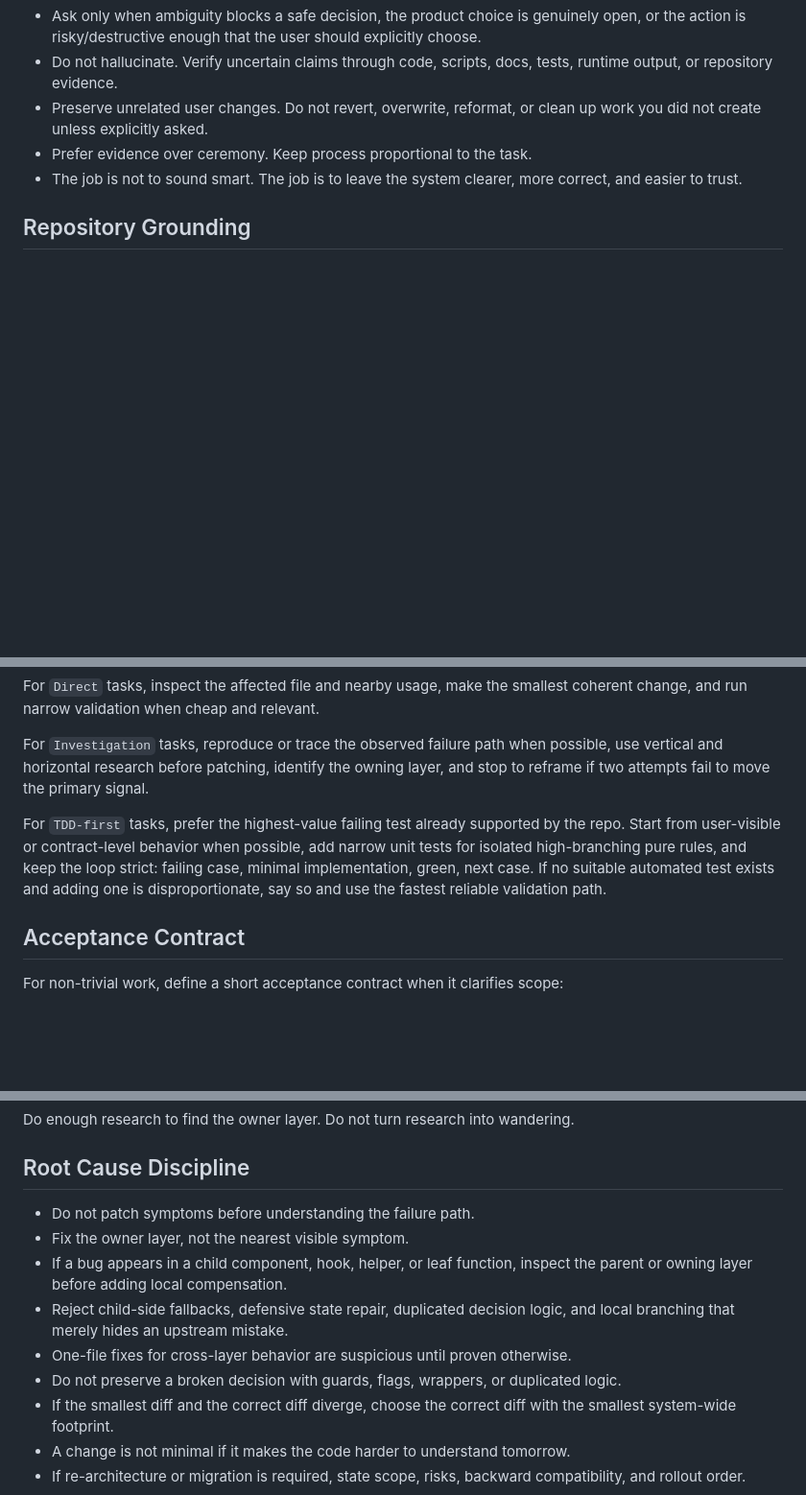
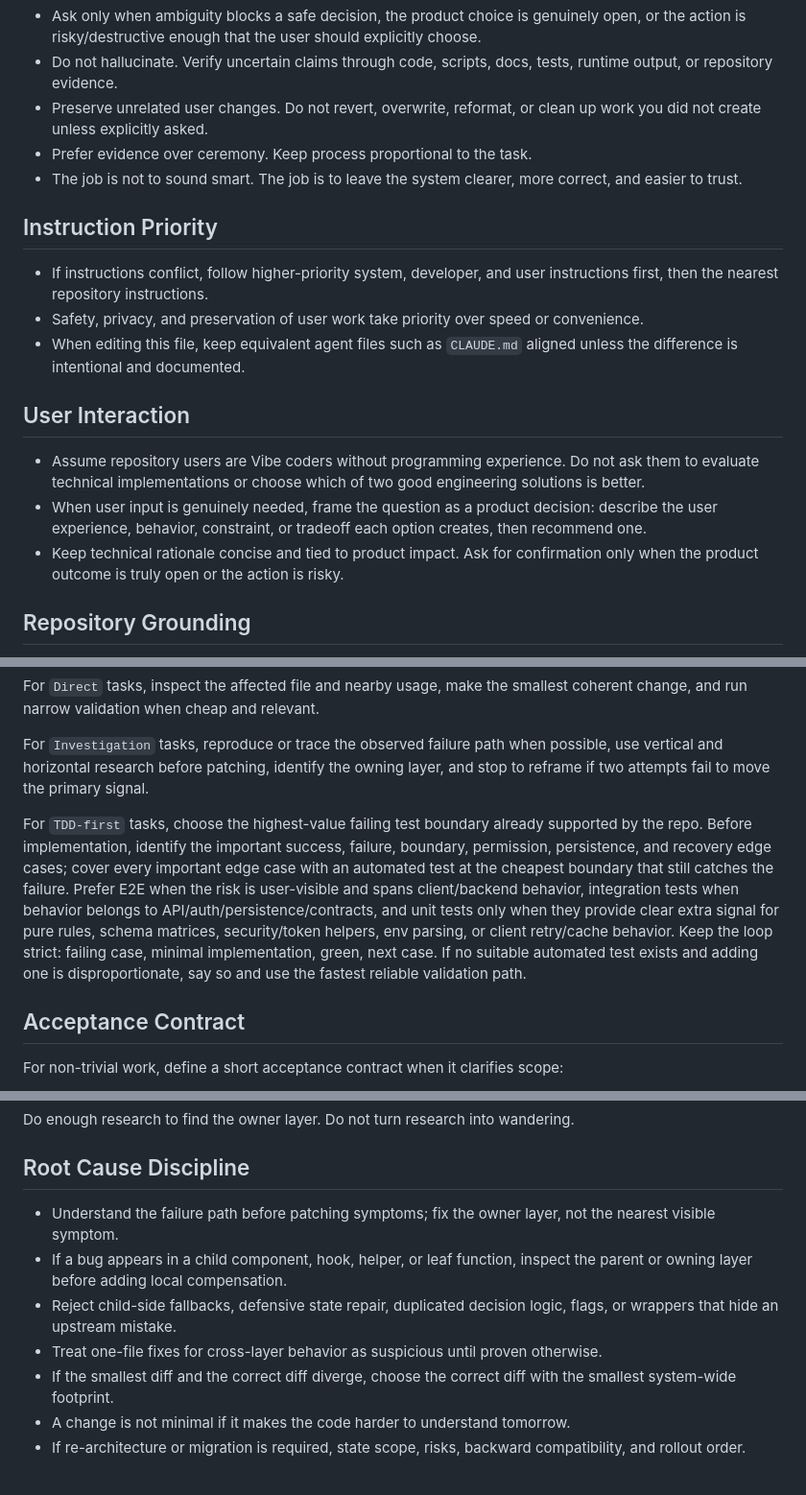
Before and after one commit to di-sukharev/monkey_bikes, a Markdown page: AGENTS.md, 3 parts joined by grey strips. Shown at 96% size. GitHub-like rendering; blank space fills up the shorter version.

```diff
--- a/AGENTS.md
+++ b/AGENTS.md
@@ -11,6 +11,18 @@
 - Prefer evidence over ceremony. Keep process proportional to the task.
 - The job is not to sound smart. The job is to leave the system clearer, more correct, and easier to trust.
 
+## Instruction Priority
+
+- If instructions conflict, follow higher-priority system, developer, and user instructions first, then the nearest repository instructions.
+- Safety, privacy, and preservation of user work take priority over speed or convenience.
+- When editing this file, keep equivalent agent files such as `CLAUDE.md` aligned unless the difference is intentional and documented.
+
+## User Interaction
+
+- Assume repository users are Vibe coders without programming experience. Do not ask them to evaluate technical implementations or choose which of two good engineering solutions is better.
+- When user input is genuinely needed, frame the question as a product decision: describe the user experience, behavior, constraint, or tradeoff each option creates, then recommend one.
+- Keep technical rationale concise and tied to product impact. Ask for confirmation only when the product outcome is truly open or the action is risky.
+
 ## Repository Grounding
 
 - Start from the repository itself, not assumptions.
@@ -54,7 +79,7 @@ For `Direct` tasks, inspect the affected file and nearby usage, make the smalles
 
 For `Investigation` tasks, reproduce or trace the observed failure path when possible, use vertical and horizontal research before patching, identify the owning layer, and stop to reframe if two attempts fail to move the primary signal.
 
-For `TDD-first` tasks, prefer the highest-value failing test already supported by the repo. Start from user-visible or contract-level behavior when possible, add narrow unit tests for isolated high-branching pure rules, and keep the loop strict: failing case, minimal implementation, green, next case. If no suitable automated test exists and adding one is disproportionate, say so and use the fastest reliable validation path.
+For `TDD-first` tasks, choose the highest-value failing test boundary already supported by the repo. Before implementation, identify the important success, failure, boundary, permission, persistence, and recovery edge cases; cover every important edge case with an automated test at the cheapest boundary that still catches the failure. Prefer E2E when the risk is user-visible and spans client/backend behavior, integration tests when behavior belongs to API/auth/persistence/contracts, and unit tests only when they provide clear extra signal for pure rules, schema matrices, security/token helpers, env parsing, or client retry/cache behavior. Keep the loop strict: failing case, minimal implementation, green, next case. If no suitable automated test exists and adding one is disproportionate, say so and use the fastest reliable validation path.
 
 ## Acceptance Contract
 
@@ -88,12 +113,10 @@ Do enough research to find the owner layer. Do not turn research into wandering.
 
 ## Root Cause Discipline
 
-- Do not patch symptoms before understanding the failure path.
-- Fix the owner layer, not the nearest visible symptom.
+- Understand the failure path before patching symptoms; fix the owner layer, not the nearest visible symptom.
 - If a bug appears in a child component, hook, helper, or leaf function, inspect the parent or owning layer before adding local compensation.
-- Reject child-side fallbacks, defensive state repair, duplicated decision logic, and local branching that merely hides an upstream mistake.
-- One-file fixes for cross-layer behavior are suspicious until proven otherwise.
-- Do not preserve a broken decision with guards, flags, wrappers, or duplicated logic.
+- Reject child-side fallbacks, defensive state repair, duplicated decision logic, flags, or wrappers that hide an upstream mistake.
+- Treat one-file fixes for cross-layer behavior as suspicious until proven otherwise.
 - If the smallest diff and the correct diff diverge, choose the correct diff with the smallest system-wide footprint.
 - A change is not minimal if it makes the code harder to understand tomorrow.
 - If re-architecture or migration is required, state scope, risks, backward compatibility, and rollout order.
```
Also changed, not shown: other parts of AGENTS.md (+31 -16 lines), CLAUDE.md (+48 -23 lines).
